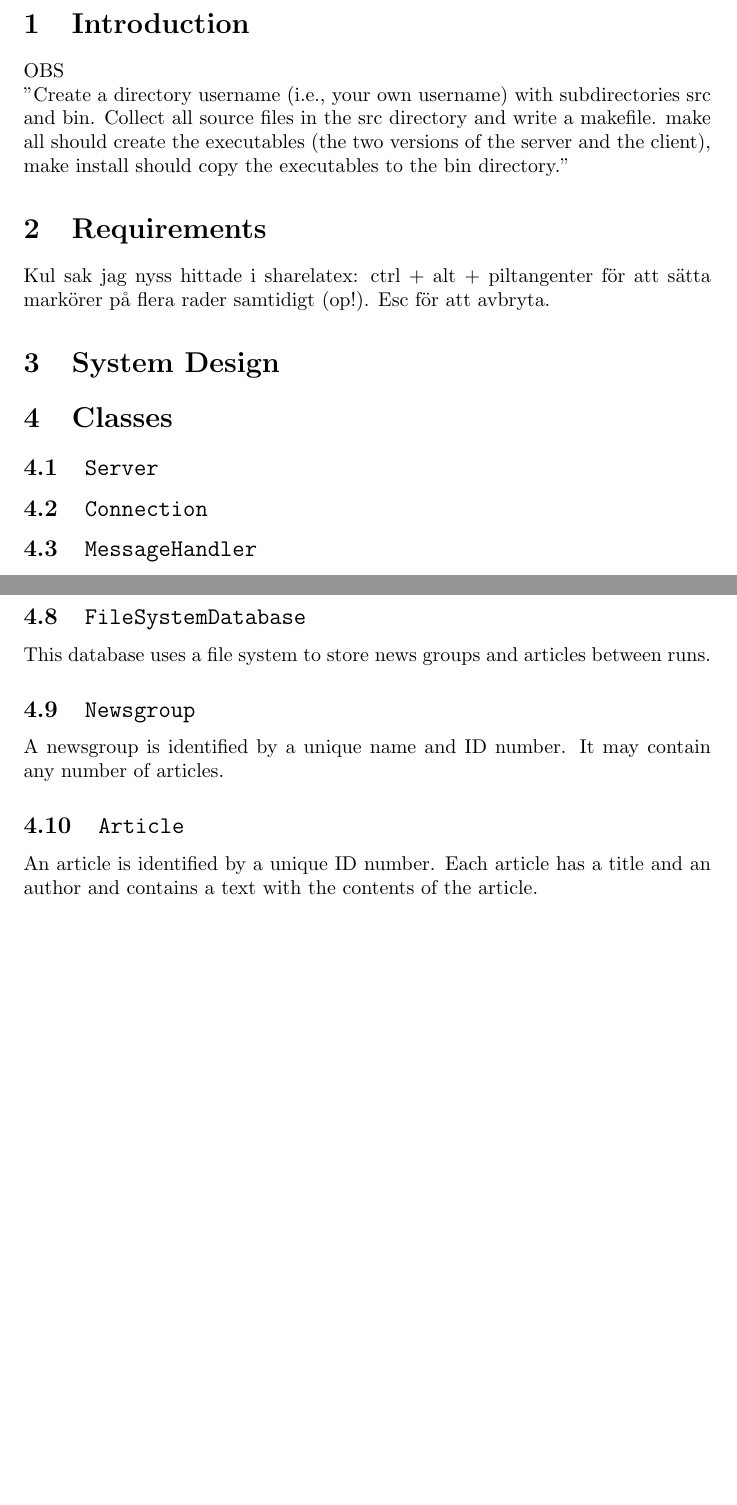
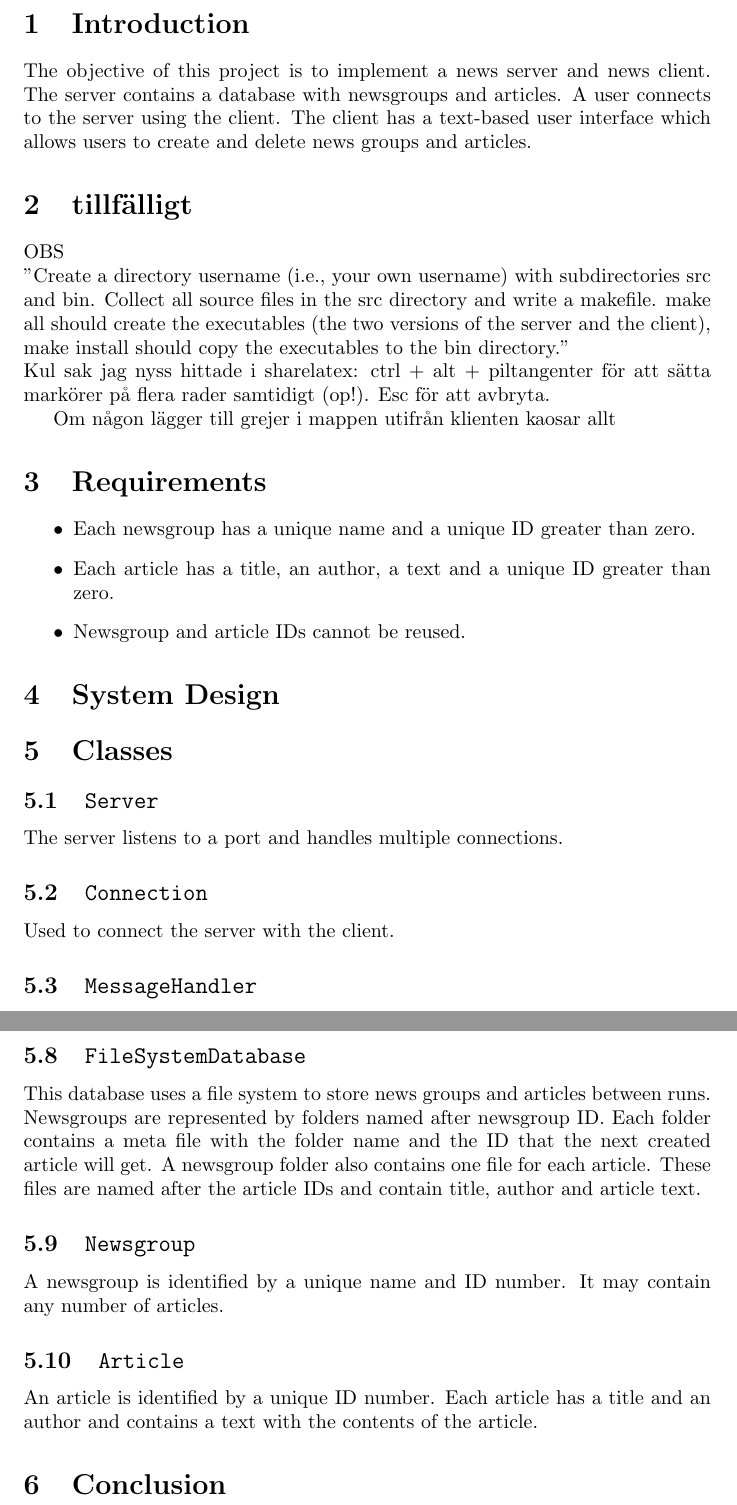
Before and after one commit to wstns/cppproject, a LaTeX document (report/report.tex): two parts of pages 2 and 3 of 3, joined at a grey line, cut so that both start at the same text, the shorter picture padded with empty space. Compiled offline with pdfLaTeX.

Commit message:
senaste versionen av rapporten

```diff
--- a/report/report.tex
+++ b/report/report.tex
@@ -2,7 +2,7 @@
 \usepackage[utf8]{inputenc}
 
 \title{EDA031 - News Project}
-\author{Emil Westenius, Erik Westenius, Niklas Ovnell \& Johan Holm }
+\author{Emil Westenius, Erik Westenius, Niklas Ovnell \& Johan Holm (email) }
 \date{April 2015}
 
 \begin{document}
@@ -10,21 +10,35 @@
 \maketitle
 \pagebreak
 \section{Introduction}
+The objective of this project is to implement a news server and news client. The server contains a database with newsgroups and articles. A user connects to the server using the client. The client has a text-based user interface which allows users to create and delete news groups and articles.
+
+\section{tillfälligt}
 OBS\hfill\\
 "Create a directory username (i.e., your own username) with subdirectories src and bin.
 Collect all source files in the src directory and write a makefile. make all should create the
 executables (the two versions of the server and the client), make install should copy the
-executables to the bin directory."
+executables to the bin directory."\hfill\\
+Kul sak jag nyss hittade i sharelatex: ctrl + alt + piltangenter för att sätta markörer på flera rader samtidigt (op!). Esc för att avbryta.
+
+Om någon lägger till grejer i mappen utifrån klienten kaosar allt
 
 \section{Requirements}
-Kul sak jag nyss hittade i sharelatex: ctrl + alt + piltangenter för att sätta markörer på flera rader samtidigt (op!). Esc för att avbryta.
+% lägga i conclusion istället?
+\begin{itemize}
+\item Each newsgroup has a unique name and a unique ID greater than zero.
+\item Each article has a title, an author, a text and a unique ID greater than zero.
+\item Newsgroup and article IDs cannot be reused.
+\end{itemize}
+
 \section{System Design}
 % UML-figurer
 
 \section{Classes}
 \subsection{\texttt{Server}}
+The server listens to a port and handles multiple connections.
 
 \subsection{\texttt{Connection}}
+Used to connect the server with the client.
 
 \subsection{\texttt{MessageHandler}}
 Uses \texttt{protocol.h} to decode and encode messages.
@@ -42,10 +56,7 @@ Database interface. Contains member functions for creation, deletion and listing
 This database handles everything in the primary memory and is initiated from scratch every time the user starts a server.
 
 \subsection{\texttt{FileSystemDatabase}}
-This database uses a file system to store news groups and articles between runs.
-
-% folder and file structure
-% meta file
+This database uses a file system to store news groups and articles between runs. Newsgroups are represented by folders named after newsgroup ID. Each folder contains a meta file with the folder name and the ID that the next created article will get. A newsgroup folder also contains one file for each article. These files are named after the article IDs and contain title, author and article text.
 
 \subsection{\texttt{Newsgroup}}
 A newsgroup is identified by a unique name and ID number. It may contain any number of articles.
@@ -53,5 +64,7 @@ A newsgroup is identified by a unique name and ID number. It may contain any num
 \subsection{\texttt{Article}}
 An article is identified by a unique ID number. Each article has a title and an author and contains a text with the contents of the article. % fult?
 
+\section{Conclusion}
+
 
 \end{document}
```
